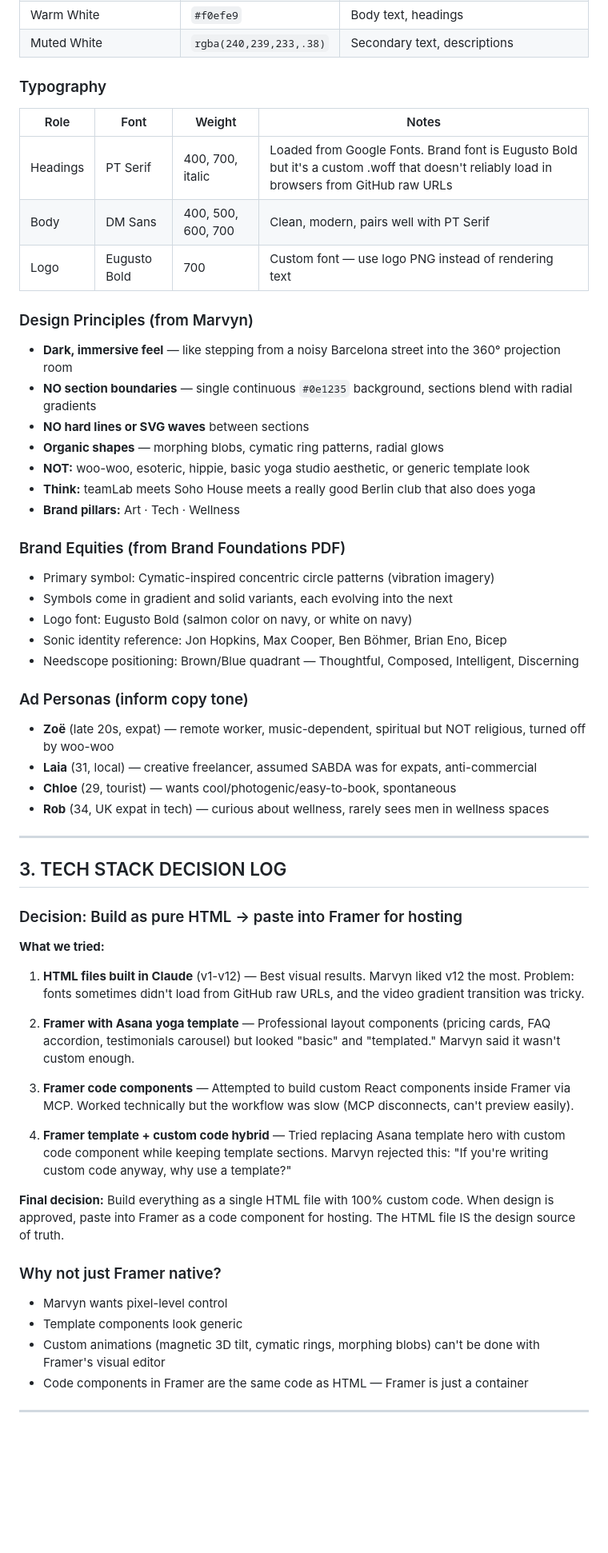
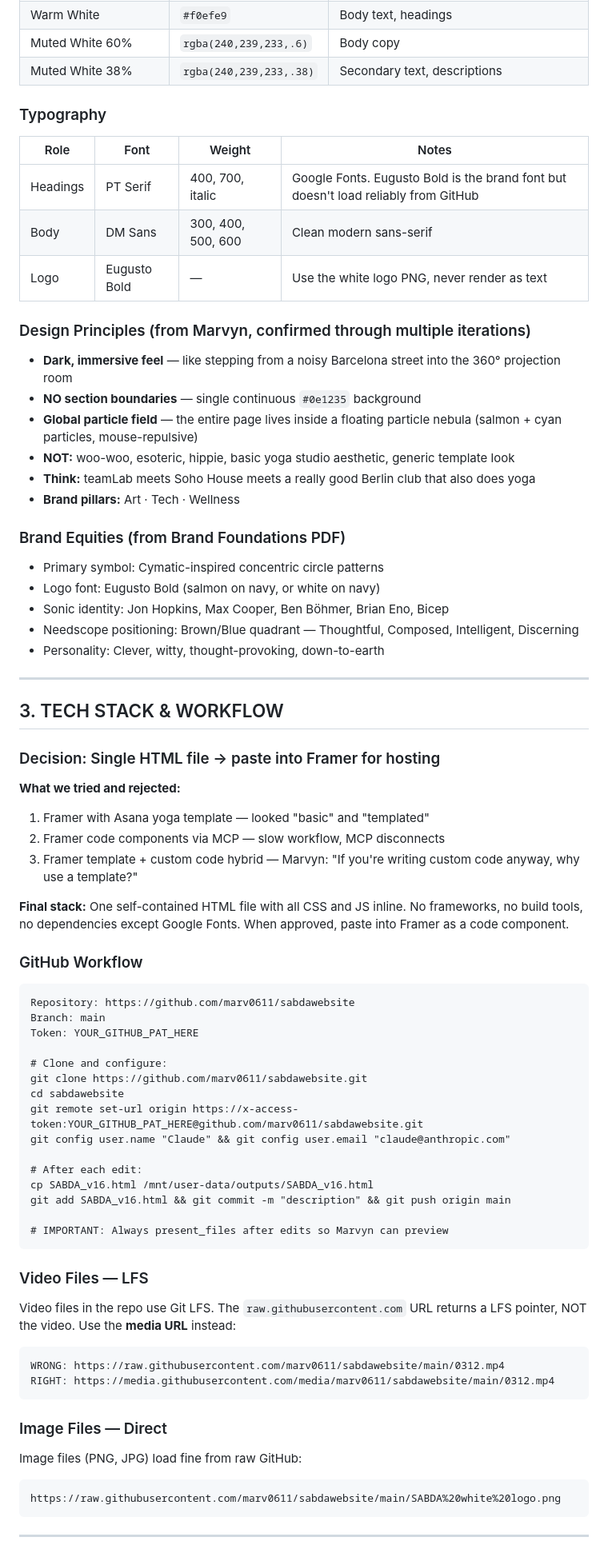
Before and after one commit to marv0611/sabdawebsite, a Markdown page: SABDA_Website_Build_Manual.md, the part around one of its changes. Shown at 80% size. Rendered like a GitHub page; blank space fills up the shorter version.

Commit message:
v16 FINAL: complete manual rewrite — lessons learned, strategy, architecture, handoff instructions

````diff
--- a/SABDA_Website_Build_Manual.md
+++ b/SABDA_Website_Build_Manual.md
@@ -55,57 +64,74 @@
 | Warm White | `#f0efe9` | Body text, headings |
-| Muted White | `rgba(240,239,233,.38)` | Secondary text, descriptions |
+| Muted White 60% | `rgba(240,239,233,.6)` | Body copy |
+| Muted White 38% | `rgba(240,239,233,.38)` | Secondary text, descriptions |
 
 ### Typography
 | Role | Font | Weight | Notes |
 |------|------|--------|-------|
-| Headings | PT Serif | 400, 700, italic | Loaded from Google Fonts. Brand font is Eugusto Bold but it's a custom .woff that doesn't reliably load in browsers from GitHub raw URLs |
-| Body | DM Sans | 400, 500, 600, 700 | Clean, modern, pairs well with PT Serif |
-| Logo | Eugusto Bold | 700 | Custom font — use logo PNG instead of rendering text |
+| Headings | PT Serif | 400, 700, italic | Google Fonts. Eugusto Bold is the brand font but doesn't load reliably from GitHub |
+| Body | DM Sans | 300, 400, 500, 600 | Clean modern sans-serif |
+| Logo | Eugusto Bold | — | Use the white logo PNG, never render as text |
 
-### Design Principles (from Marvyn)
+### Design Principles (from Marvyn, confirmed through multiple iterations)
 - **Dark, immersive feel** — like stepping from a noisy Barcelona street into the 360° projection room
-- **NO section boundaries** — single continuous `#0e1235` background, sections blend with radial gradients
-- **NO hard lines or SVG waves** between sections
-- **Organic shapes** — morphing blobs, cymatic ring patterns, radial glows
-- **NOT:** woo-woo, esoteric, hippie, basic yoga studio aesthetic, or generic template look
+- **NO section boundaries** — single continuous `#0e1235` background
+- **Global particle field** — the entire page lives inside a floating particle nebula (salmon + cyan particles, mouse-repulsive)
+- **NOT:** woo-woo, esoteric, hippie, basic yoga studio aesthetic, generic template look
 - **Think:** teamLab meets Soho House meets a really good Berlin club that also does yoga
 - **Brand pillars:** Art · Tech · Wellness
 
 ### Brand Equities (from Brand Foundations PDF)
-- Primary symbol: Cymatic-inspired concentric circle patterns (vibration imagery)
-- Symbols come in gradient and solid variants, each evolving into the next
-- Logo font: Eugusto Bold (salmon color on navy, or white on navy)
-- Sonic identity reference: Jon Hopkins, Max Cooper, Ben Böhmer, Brian Eno, Bicep
+- Primary symbol: Cymatic-inspired concentric circle patterns
+- Logo font: Eugusto Bold (salmon on navy, or white on navy)
+- Sonic identity: Jon Hopkins, Max Cooper, Ben Böhmer, Brian Eno, Bicep
 - Needscope positioning: Brown/Blue quadrant — Thoughtful, Composed, Intelligent, Discerning
-
-### Ad Personas (inform copy tone)
-- **Zoë** (late 20s, expat) — remote worker, music-dependent, spiritual but NOT religious, turned off by woo-woo
-- **Laia** (31, local) — creative freelancer, assumed SABDA was for expats, anti-commercial
-- **Chloe** (29, tourist) — wants cool/photogenic/easy-to-book, spontaneous
-- **Rob** (34, UK expat in tech) — curious about wellness, rarely sees men in wellness spaces
+- Personality: Clever, witty, thought-provoking, down-to-earth
 
 ---
 
-## 3. TECH STACK DECISION LOG
+## 3. TECH STACK & WORKFLOW
 
-### Decision: Build as pure HTML → paste into Framer for hosting
+### Decision: Single HTML file → paste into Framer for hosting
 
-**What we tried:**
-1. **HTML files built in Claude** (v1-v12) — Best visual results. Marvyn liked v12 the most. Problem: fonts sometimes didn't load from GitHub raw URLs, and the video gradient transition was tricky.
+**What we tried and rejected:**
+1. Framer with Asana yoga template — looked "basic" and "templated"
+2. Framer code components via MCP — slow workflow, MCP disconnects
+3. Framer template + custom code hybrid — Marvyn: "If you're writing custom code anyway, why use a template?"
 
-2. **Framer with Asana yoga template** — Professional layout components (pricing cards, FAQ accordion, testimonials carousel) but looked "basic" and "templated." Marvyn said it wasn't custom enough.
+**Final stack:** One self-contained HTML file with all CSS and JS inline. No frameworks, no build tools, no dependencies except Google Fonts. When approved, paste into Framer as a code component.
 
-3. **Framer code components** — Attempted to build custom React components inside Framer via MCP. Worked technically but the workflow was slow (MCP disconnects, can't preview easily).
+### GitHub Workflow
+```
+Repository: https://github.com/marv0611/sabdawebsite
+Branch: main
+Token: YOUR_GITHUB_PAT_HERE
 
-4. **Framer template + custom code hybrid** — Tried replacing Asana template hero with custom code component while keeping template sections. Marvyn rejected this: "If you're writing custom code anyway, why use a template?"
+# Clone and configure:
+git clone https://github.com/marv0611/sabdawebsite.git
+cd sabdawebsite
+git remote set-url origin https://x-access-token:YOUR_GITHUB_PAT_HERE@github.com/marv0611/sabdawebsite.git
+git config user.name "Claude" && git config user.email "claude@anthropic.com"
 
-**Final decision:** Build everything as a single HTML file with 100% custom code. When design is approved, paste into Framer as a code component for hosting. The HTML file IS the design source of truth.
+# After each edit:
+cp SABDA_v16.html /mnt/user-data/outputs/SABDA_v16.html
+git add SABDA_v16.html && git commit -m "description" && git push origin main
 
-### Why not just Framer native?
-- Marvyn wants pixel-level control
-- Template components look generic
-- Custom animations (magnetic 3D tilt, cymatic rings, morphing blobs) can't be done with Framer's visual editor
-- Code components in Framer are the same code as HTML — Framer is just a container
+# IMPORTANT: Always present_files after edits so Marvyn can preview
+```
+
+### Video Files — LFS
+Video files in the repo use Git LFS. The `raw.githubusercontent.com` URL returns a LFS pointer, NOT the video.
+Use the **media URL** instead:
+```
+WRONG: https://raw.githubusercontent.com/marv0611/sabdawebsite/main/0312.mp4
+RIGHT: https://media.githubusercontent.com/media/marv0611/sabdawebsite/main/0312.mp4
+```
+
+### Image Files — Direct
+Image files (PNG, JPG) load fine from raw GitHub:
+```
+https://raw.githubusercontent.com/marv0611/sabdawebsite/main/SABDA%20white%20logo.png
+```
 
 ---
 
````
Also changed, not shown: other parts of SABDA_Website_Build_Manual.md (+318 -317 lines).
